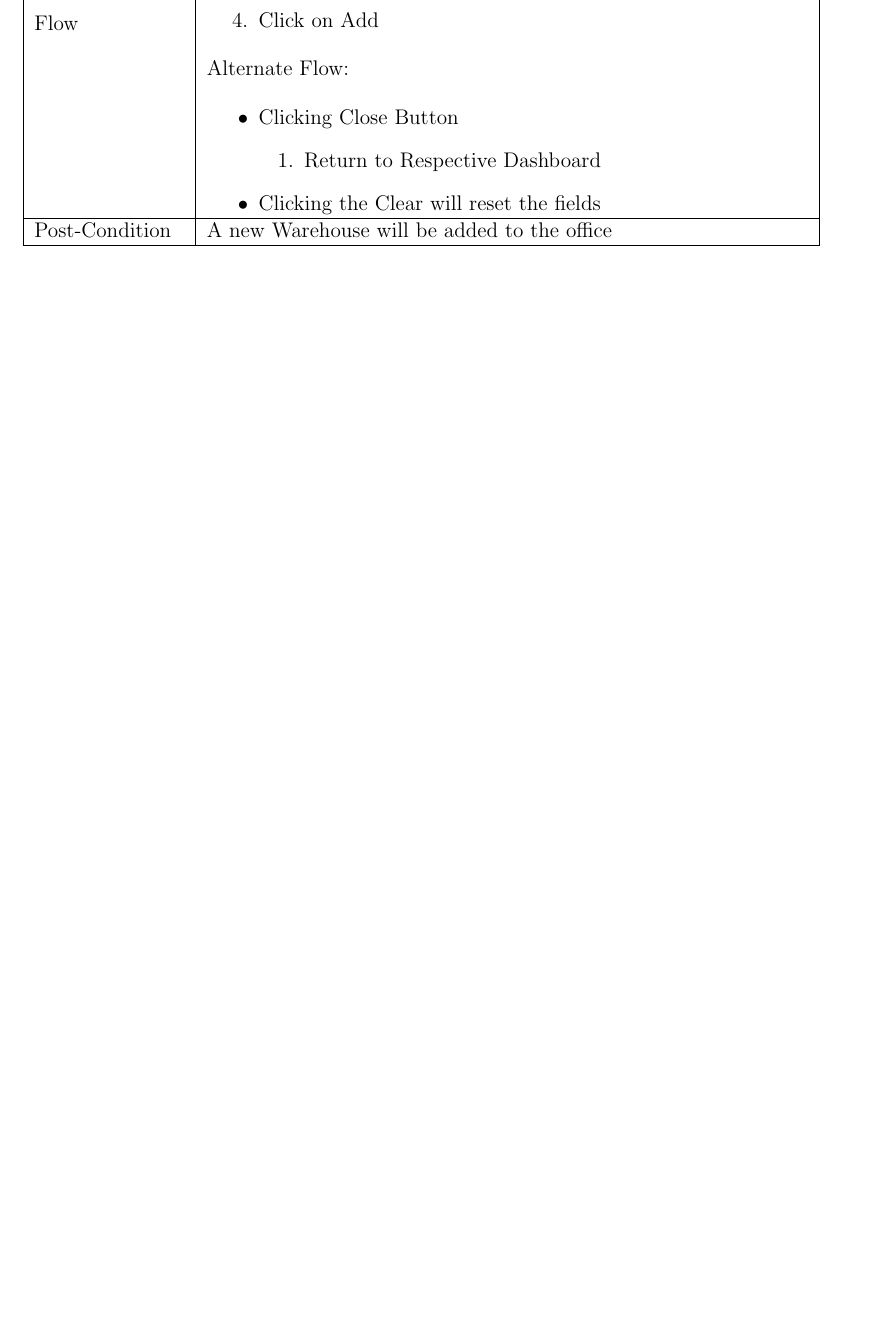
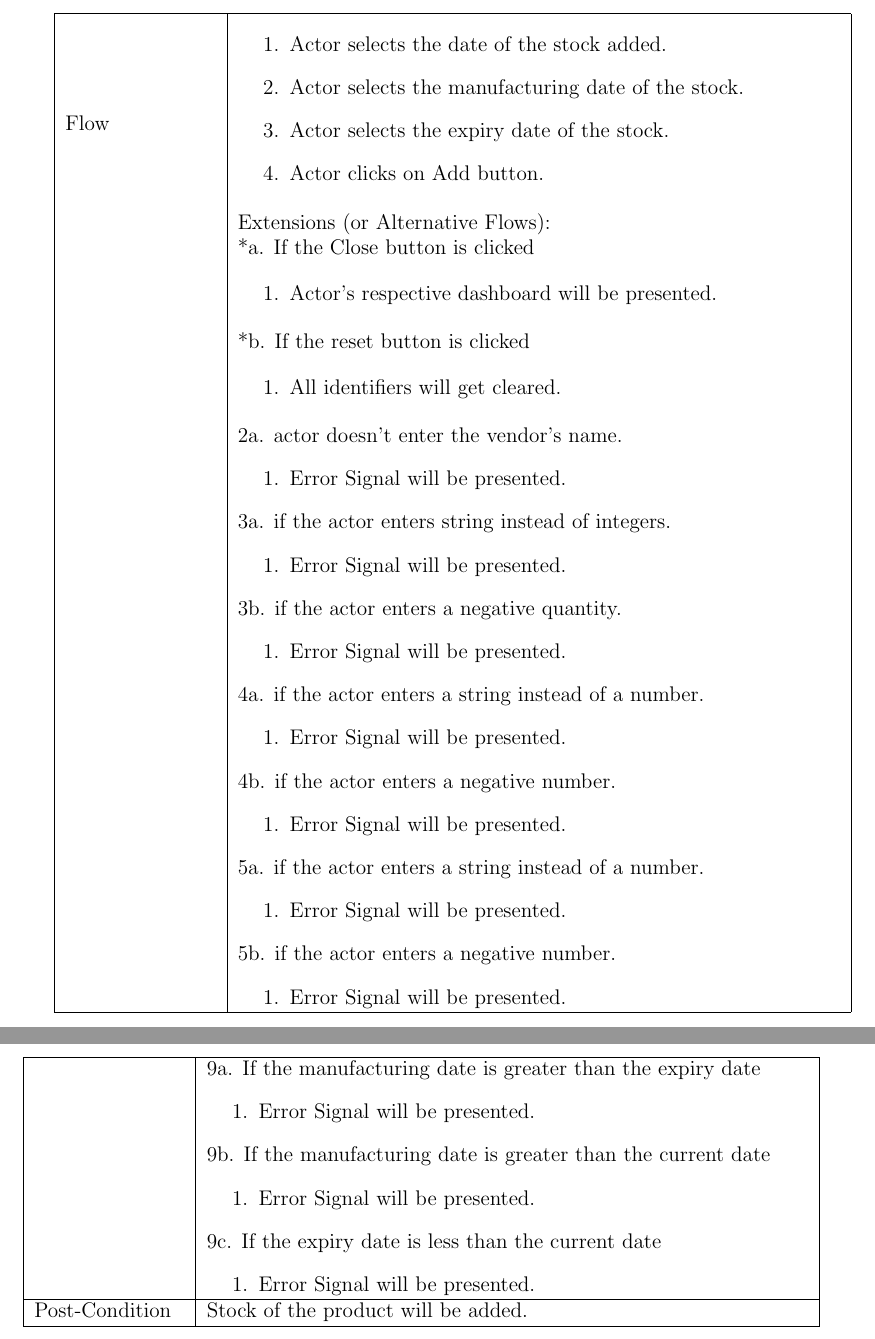
Before and after one commit to hamadhassan/Merchant-Monetary-System, a LaTeX thesis (Latex Document/MMS-Latex.tex): part of page 38 of 87 before the commit and two parts of pages 38 and 39 of 88 after it, the two joined at a grey line, cut at the place of the change, the shorter picture padded with empty space. Compiled offline with pdfLaTeX.

Commit message:
LatexDocumentation-U15-Updated

```diff
--- a/Latex Document/MMS-Latex.tex
+++ b/Latex Document/MMS-Latex.tex
@@ -1289,16 +1282,0 @@ Flow & Main Scenario:
-\item  Click on Add
-
-
-\end{enumerate}
-
-Alternate Flow:
-
-\begin{itemize}
-\item 	Clicking Close Button
-	\begin{enumerate}
-		\item 	Return to Respective Dashboard
-	\end{enumerate}
-\item Clicking the Clear will reset the fields
-\end{itemize}
-\\ \hline
-Post-Condition &  A new Warehouse will be added to the office   \\ \hline
@@ -1307,3 +1293,69 @@ Post-Condition &  A new Warehouse will be added to the office   \\ \hline
+\begin{tabular}{ | m{3cm} | m{12cm}| } \hline
+Flow &
+\begin{enumerate}
+\item Actor selects the date of the stock added.
+\item Actor selects the manufacturing date of the stock.
+\item Actor selects the expiry date of the stock.
+\item Actor clicks on Add button.
+\end{enumerate}
+
+Extensions (or Alternative Flows):\\
+& *a. If the Close button is clicked \\
+& \begin{enumerate}
+		\item Actor's respective dashboard will be presented.
+	\end{enumerate}
+*b. If the reset button is clicked \\
+&	\begin{enumerate}
+		\item All identifiers will get cleared.
+	\end{enumerate}
+2a. actor doesn't enter the vendor's name.
+ 	\begin{enumerate}
+		\item Error Signal will be presented.
+	\end{enumerate}
+3a. if the actor enters string instead of integers.
+ 	\begin{enumerate}
+		\item Error Signal will be presented.
+	\end{enumerate}
+3b. if the actor enters a negative quantity.
+ 	\begin{enumerate}
+		\item Error Signal will be presented.
+	\end{enumerate}
+
+4a. if the actor enters a string instead of a number.
+ 	\begin{enumerate}
+		\item Error Signal will be presented.
+	\end{enumerate}
+4b. if the actor enters a negative number.
+ 	\begin{enumerate}
+		\item Error Signal will be presented.
+	\end{enumerate}
+5a. if the actor enters a string instead of a number.
+ 	\begin{enumerate}
+		\item Error Signal will be presented.
+	\end{enumerate}
+5b. if the actor enters a negative number.
+ 	\begin{enumerate}
+		\item Error Signal will be presented.
+	\end{enumerate}
+\\ \hline
+\end{tabular}
+\begin{tabular}{ | m{3cm} | m{12cm}| } \hline
+& 9a. If the manufacturing date is greater than the expiry date
+	\begin{enumerate}
+		\item Error Signal will be presented.
+	\end{enumerate}
+9b. If the manufacturing date is greater than the current date
+	\begin{enumerate}
+		\item Error Signal will be presented.
+	\end{enumerate}
+9c. If the expiry date is less than the current date
+	\begin{enumerate}
+		\item Error Signal will be presented.
+	\end{enumerate}
+\\ \hline
+Post-Condition &  Stock of the product will be added. \\ \hline
+\end{tabular}
+
 %------------------------------------------
 \section{Use Case 14(View/Delete Warehouse)}
 
```
Also changed, not shown: Latex Document/MMS-Latex.pdf, Latex Document/MMS-Latex.tex (38 more changed lines), 4 other files.
